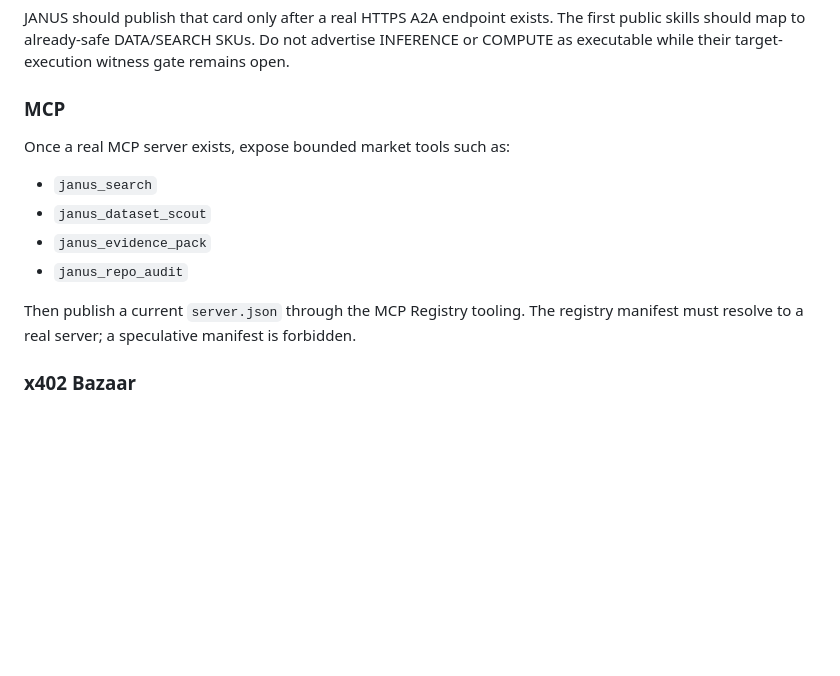
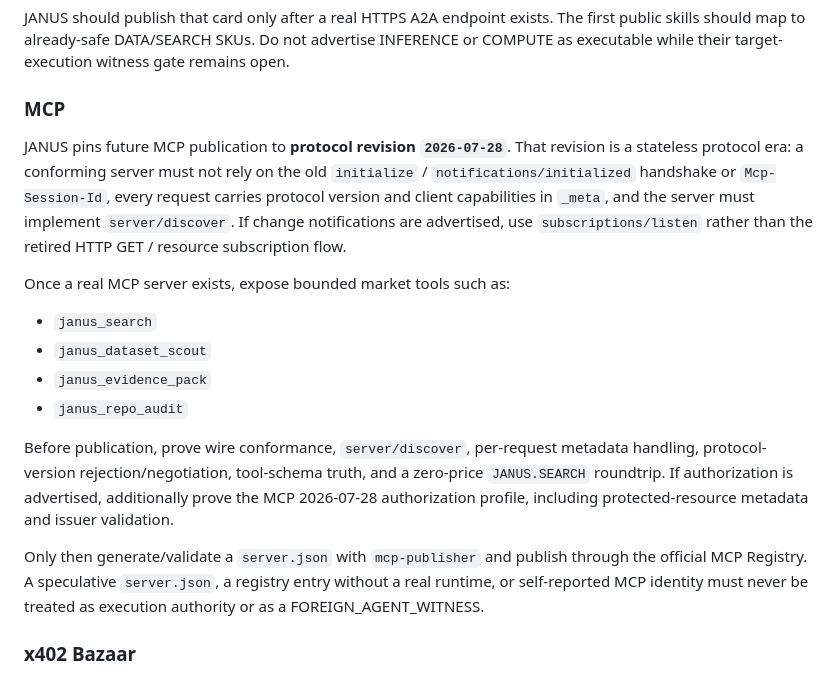
Before and after one commit to Hawkar-usls/JANUS-MACHINE-MARKET, a Markdown page: docs/AGENT_DISCOVERY_STRATEGY.md, the part around the change. GitHub-like rendering; blank space fills up the shorter version.

Commit message:
docs: harden MCP publication strategy for 2026-07-28

```diff
--- a/docs/AGENT_DISCOVERY_STRATEGY.md
+++ b/docs/AGENT_DISCOVERY_STRATEGY.md
@@ -61,6 +61,8 @@ JANUS should publish that card only after a real HTTPS A2A endpoint exists. The
 
 ### MCP
 
+JANUS pins future MCP publication to **protocol revision `2026-07-28`**. That revision is a stateless protocol era: a conforming server must not rely on the old `initialize` / `notifications/initialized` handshake or `Mcp-Session-Id`, every request carries protocol version and client capabilities in `_meta`, and the server must implement `server/discover`. If change notifications are advertised, use `subscriptions/listen` rather than the retired HTTP GET / resource subscription flow.
+
 Once a real MCP server exists, expose bounded market tools such as:
 
 - `janus_search`
@@ -68,7 +70,9 @@ Once a real MCP server exists, expose bounded market tools such as:
 - `janus_evidence_pack`
 - `janus_repo_audit`
 
-Then publish a current `server.json` through the MCP Registry tooling. The registry manifest must resolve to a real server; a speculative manifest is forbidden.
+Before publication, prove wire conformance, `server/discover`, per-request metadata handling, protocol-version rejection/negotiation, tool-schema truth, and a zero-price `JANUS.SEARCH` roundtrip. If authorization is advertised, additionally prove the MCP 2026-07-28 authorization profile, including protected-resource metadata and issuer validation.
+
+Only then generate/validate a `server.json` with `mcp-publisher` and publish through the official MCP Registry. A speculative `server.json`, a registry entry without a real runtime, or self-reported MCP identity must never be treated as execution authority or as a FOREIGN_AGENT_WITNESS.
 
 ### x402 Bazaar
 
```
